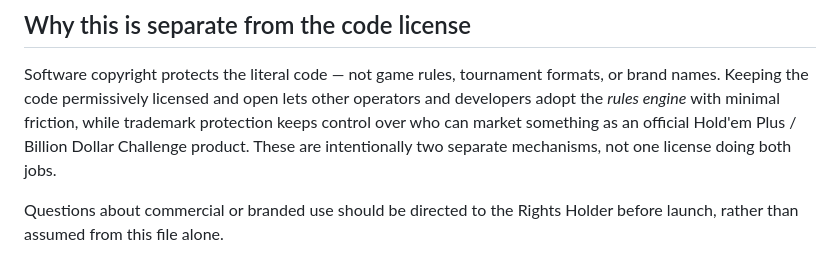
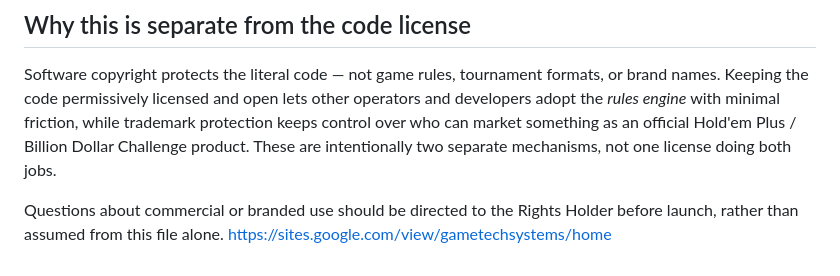
Before and after one commit to GameTech-Systems/holdem-plus, a Markdown page: TRADEMARKS.md, the part around the change. Drawn GitHub-style.

```diff
--- a/TRADEMARKS.md
+++ b/TRADEMARKS.md
@@ -66,3 +66,4 @@ mechanisms, not one license doing both jobs.
 
 Questions about commercial or branded use should be directed to the
 Rights Holder before launch, rather than assumed from this file alone.
+https://sites.google.com/view/gametechsystems/home
```
